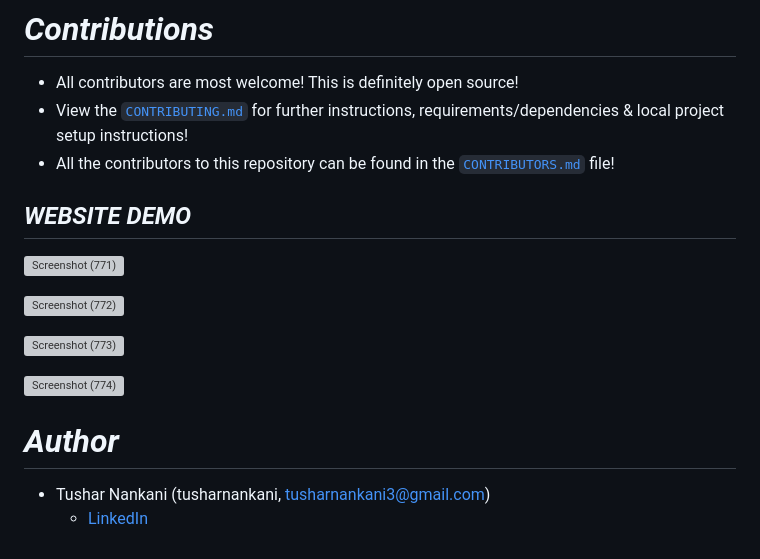
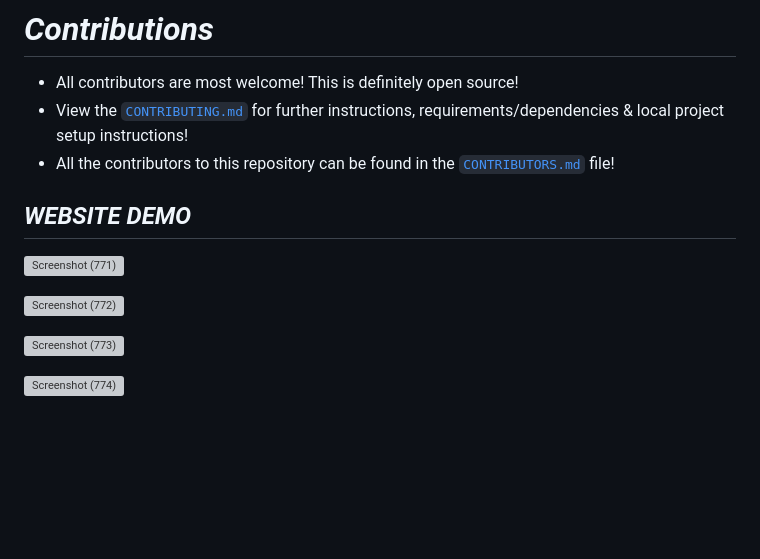
Before and after one commit to shahed2762004/To-Do-List-Web, a Markdown page: README.md, the part around one of its changes. Rendered like a GitHub page; blank space fills up the shorter version; grey boxes are pictures that could not be loaded.

Commit message:
Update README links and author information

```diff
--- a/README.md
+++ b/README.md
@@ -56,8 +56,3 @@ Check [Issues](https://github.com/tusharnankani/ToDoList/issues) for contributin
 ![Screenshot (773)](https://user-images.githubusercontent.com/61280281/99399728-0d096d00-290c-11eb-9ee5-59cc8358676c.png)
 
 ![Screenshot (774)](https://user-images.githubusercontent.com/61280281/99399723-0b3fa980-290c-11eb-8728-03d974be548d.png)
-
-# *Author*
-
-* Tushar Nankani (tusharnankani, tusharnankani3@gmail.com)
-  - [LinkedIn](https://www.linkedin.com/in/tusharnankani)
```
Also changed, not shown: other parts of README.md (+5 -5 lines).
